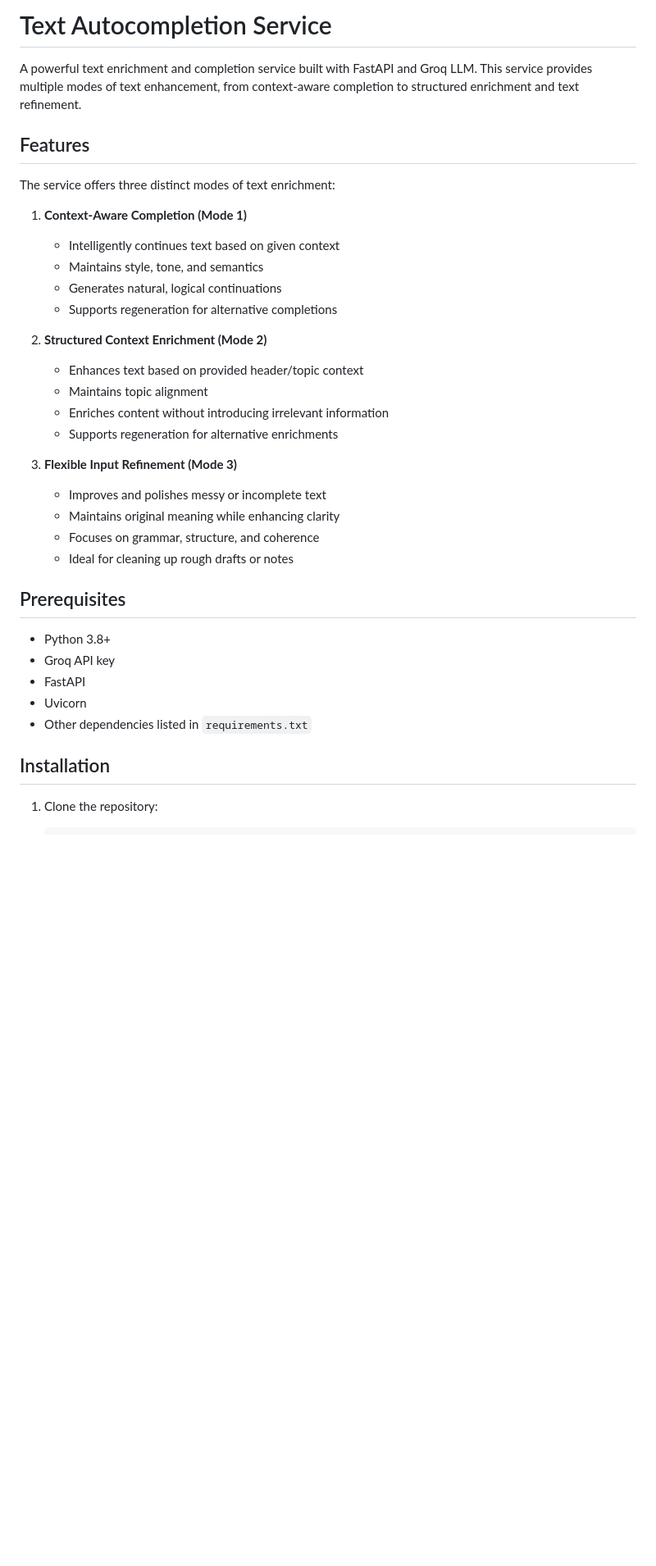
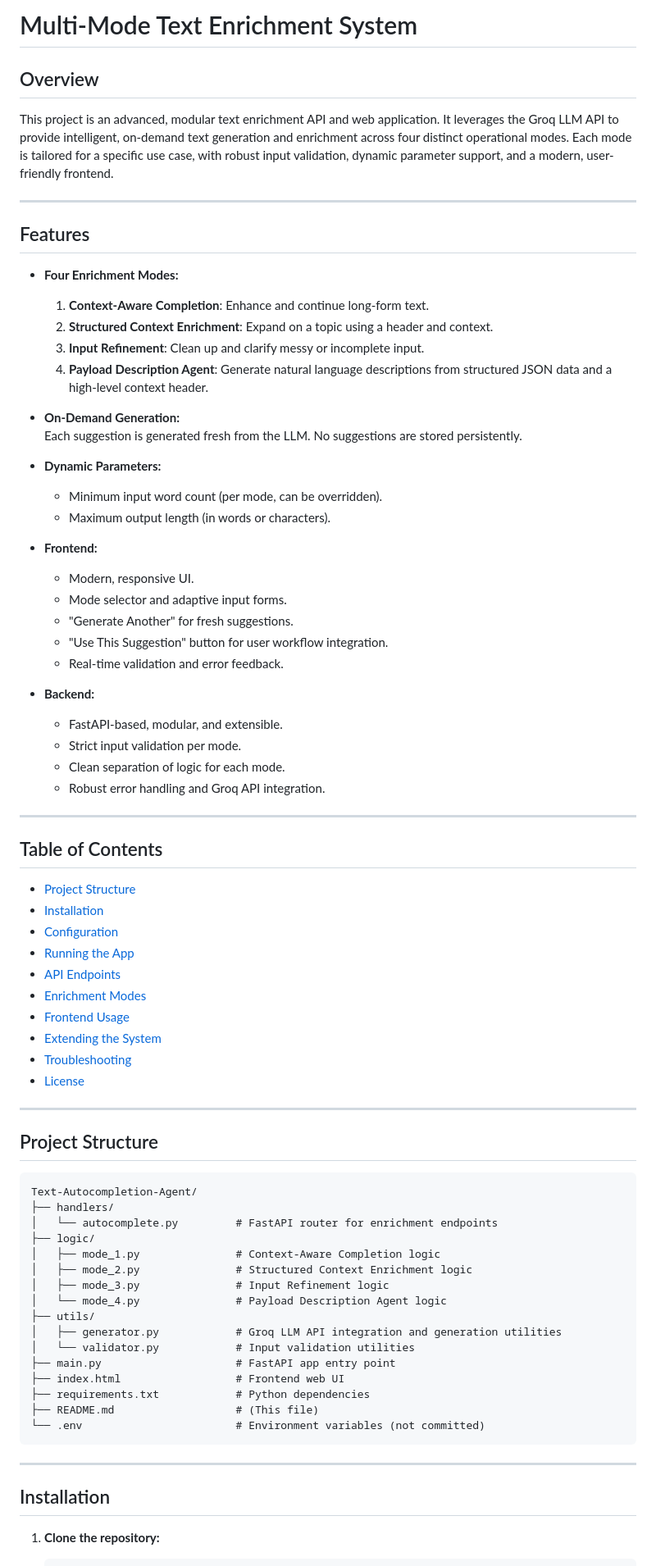
Before and after one commit to Michdriod/Text-Autocompletion-Agent, a Markdown page: README.md, the part around the change printed below. Shown: that part at 82% size. Rendered like a GitHub page; blank space fills up the shorter version.

````diff
--- a/README.md
+++ b/README.md
@@ -1,38 +1,80 @@
-# Text Autocompletion Service
+# Multi-Mode Text Enrichment System
 
-A powerful text enrichment and completion service built with FastAPI and Groq LLM. This service provides multiple modes of text enhancement, from context-aware completion to structured enrichment and text refinement.
+## Overview
+
+This project is an advanced, modular text enrichment API and web application. It leverages the Groq LLM API to provide intelligent, on-demand text generation and enrichment across four distinct operational modes. Each mode is tailored for a specific use case, with robust input validation, dynamic parameter support, and a modern, user-friendly frontend.
+
+---
 
 ## Features
 
-The service offers three distinct modes of text enrichment:
+- **Four Enrichment Modes:**
+  1. **Context-Aware Completion**: Enhance and continue long-form text.
+  2. **Structured Context Enrichment**: Expand on a topic using a header and context.
+  3. **Input Refinement**: Clean up and clarify messy or incomplete input.
+  4. **Payload Description Agent**: Generate natural language descriptions from structured JSON data and a high-level context header.
 
-1. **Context-Aware Completion (Mode 1)**
-   - Intelligently continues text based on given context
-   - Maintains style, tone, and semantics
-   - Generates natural, logical continuations
-   - Supports regeneration for alternative completions
+- **On-Demand Generation:**
+  Each suggestion is generated fresh from the LLM. No suggestions are stored persistently.
 
-2. **Structured Context Enrichment (Mode 2)**
-   - Enhances text based on provided header/topic context
-   - Maintains topic alignment
-   - Enriches content without introducing irrelevant information
-   - Supports regeneration for alternative enrichments
+- **Dynamic Parameters:**
+  - Minimum input word count (per mode, can be overridden).
+  - Maximum output length (in words or characters).
 
-3. **Flexible Input Refinement (Mode 3)**
-   - Improves and polishes messy or incomplete text
-   - Maintains original meaning while enhancing clarity
-   - Focuses on grammar, structure, and coherence
-   - Ideal for cleaning up rough drafts or notes
+- **Frontend:**
+  - Modern, responsive UI.
+  - Mode selector and adaptive input forms.
+  - "Generate Another" for fresh suggestions.
+  - "Use This Suggestion" button for user workflow integration.
+  - Real-time validation and error feedback.
 
-## Prerequisites
+- **Backend:**
+  - FastAPI-based, modular, and extensible.
+  - Strict input validation per mode.
+  - Clean separation of logic for each mode.
+  - Robust error handling and Groq API integration.
 
-- Python 3.8+
-- Groq API key
-- FastAPI
-- Uvicorn
-- Other dependencies listed in `requirements.txt`
+---
+
+## Table of Contents
+
+- [Project Structure](#project-structure)
+- [Installation](#installation)
+- [Configuration](#configuration)
+- [Running the App](#running-the-app)
+- [API Endpoints](#api-endpoints)
+- [Enrichment Modes](#enrichment-modes)
+- [Frontend Usage](#frontend-usage)
+- [Extending the System](#extending-the-system)
+- [Troubleshooting](#troubleshooting)
+- [License](#license)
+
+---
+
+## Project Structure
+
+```
+Text-Autocompletion-Agent/
+├── handlers/
+│   └── autocomplete.py         # FastAPI router for enrichment endpoints
+├── logic/
+│   ├── mode_1.py               # Context-Aware Completion logic
+│   ├── mode_2.py               # Structured Context Enrichment logic
+│   ├── mode_3.py               # Input Refinement logic
+│   └── mode_4.py               # Payload Description Agent logic
+├── utils/
+│   ├── generator.py            # Groq LLM API integration and generation utilities
+│   └── validator.py            # Input validation utilities
+├── main.py                     # FastAPI app entry point
+├── index.html                  # Frontend web UI
+├── requirements.txt            # Python dependencies
+├── README.md                   # (This file)
+└── .env                        # Environment variables (not committed)
+```
+
+---
 
 ## Installation
 
-1. Clone the repository:
+1. **Clone the repository:**
    ```bash
````
Also changed, not shown: other parts of README.md (+126 -86 lines).
